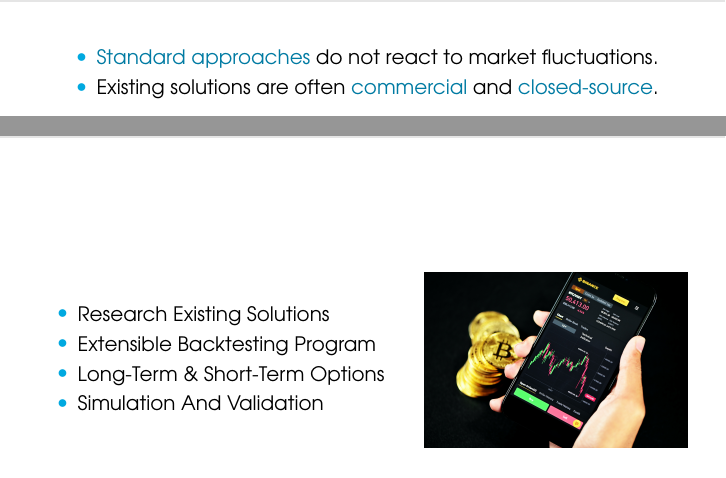
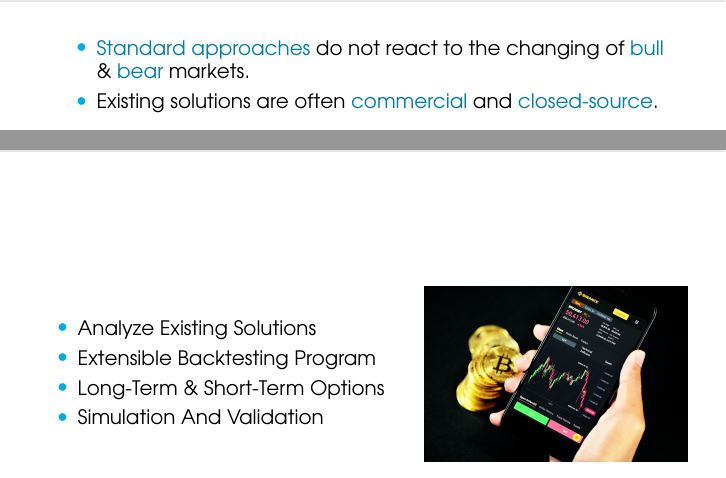
Before and after one commit to Wecros/bcthesis, a LaTeX thesis (presentation/xfilip46-thesis-presentation.tex, which reads presentation/slides.tex): two parts of pages 2 and 3 of 10, joined at a grey line, cut so that both start at the same text. The pictures show the PDF file xfilip46-thesis-presentation.pdf that the author committed with the source.

Commit message:
Add feedback from supervisor regarding the presentation

```diff
--- a/presentation/slides.tex
+++ b/presentation/slides.tex
@@ -27,7 +27,7 @@
   \centering
 
   \begin{itemize}
-    \item \emph{Standard approaches} do not react to market fluctuations.
+    \item \emph{Standard approaches} do not react to the changing of \emph{bull} \& \emph{bear} markets.
     \item Existing solutions are often \emph{commercial} and \emph{closed-source}.
   \end{itemize}
 
@@ -64,7 +64,7 @@
   \begin{columns}
     \column{0.57\textwidth}
     \begin{itemize}
-        \item Research Existing Solutions
+        \item Analyze Existing Solutions
         \item Extensible Backtesting Program
         \item Long-Term \& Short-Term Options
         \item Simulation And Validation
```
Also changed, not shown: xfilip46-thesis-presentation.pdf.
